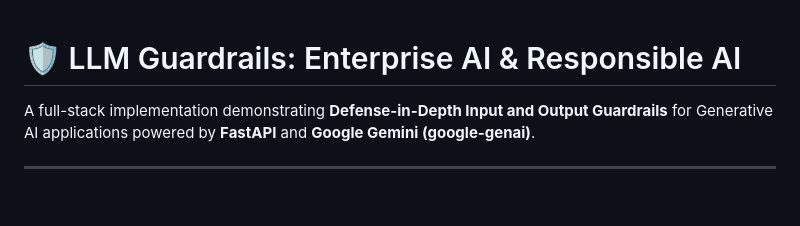
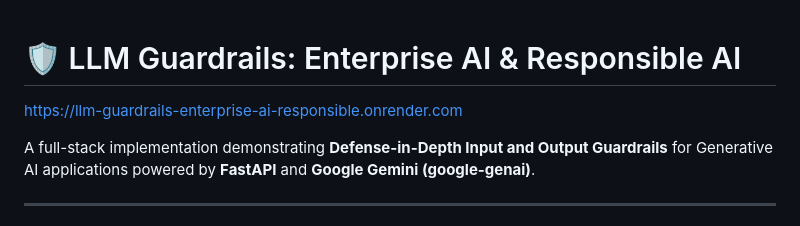
Before and after one commit to ai-genai-agenticai-intelligence/LLM-Guardrails_-Enterprise-AI_-Responsible-AI, a Markdown page: README.md, the part around the change. Drawn GitHub-style; blank space fills up the shorter version.

```diff
--- a/README.md
+++ b/README.md
@@ -1,4 +1,5 @@
 # 🛡️ LLM Guardrails: Enterprise AI & Responsible AI
+https://llm-guardrails-enterprise-ai-responsible.onrender.com
 
 A full-stack implementation demonstrating **Defense-in-Depth Input and Output Guardrails** for Generative AI applications powered by **FastAPI** and **Google Gemini (google-genai)**.
 
```
